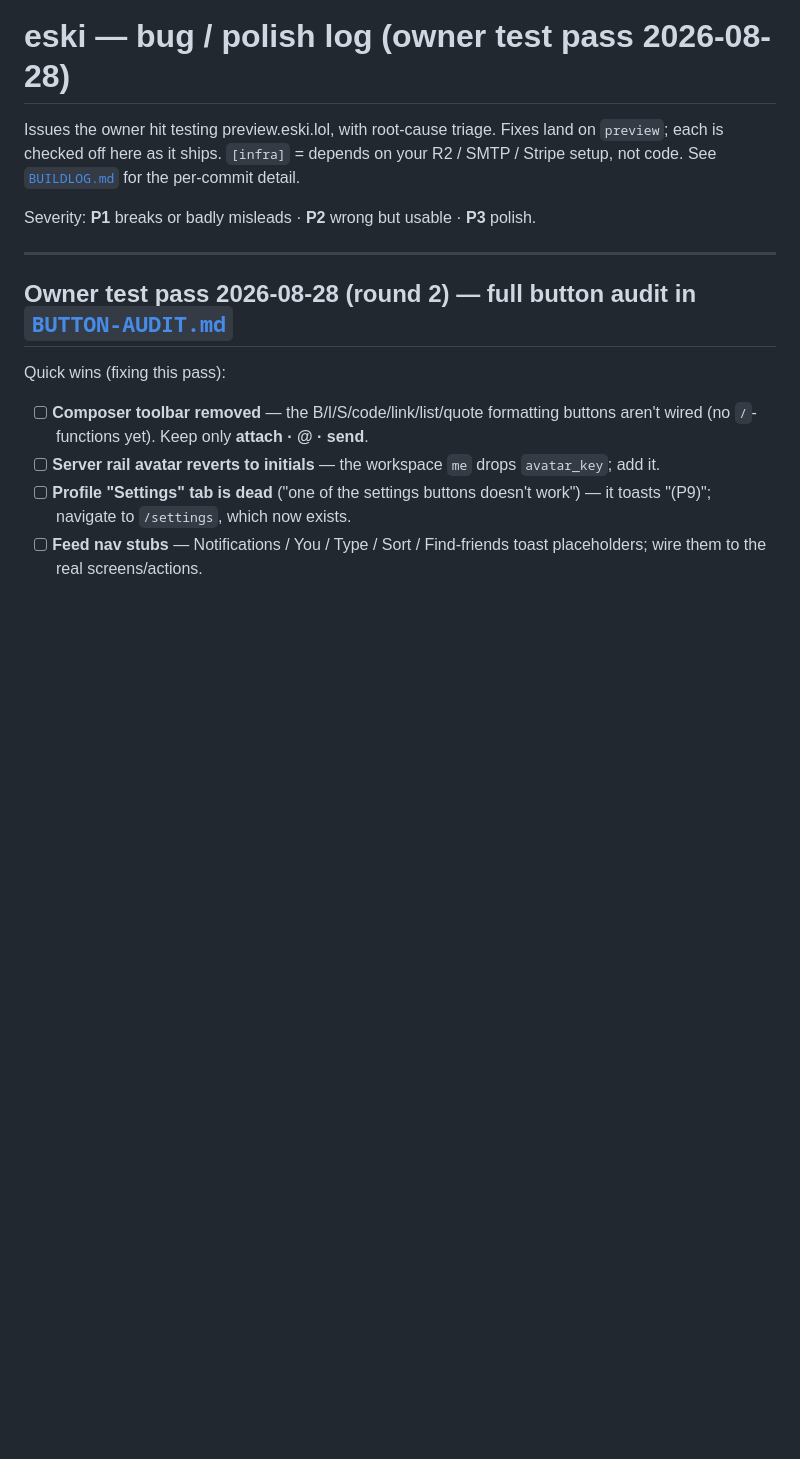
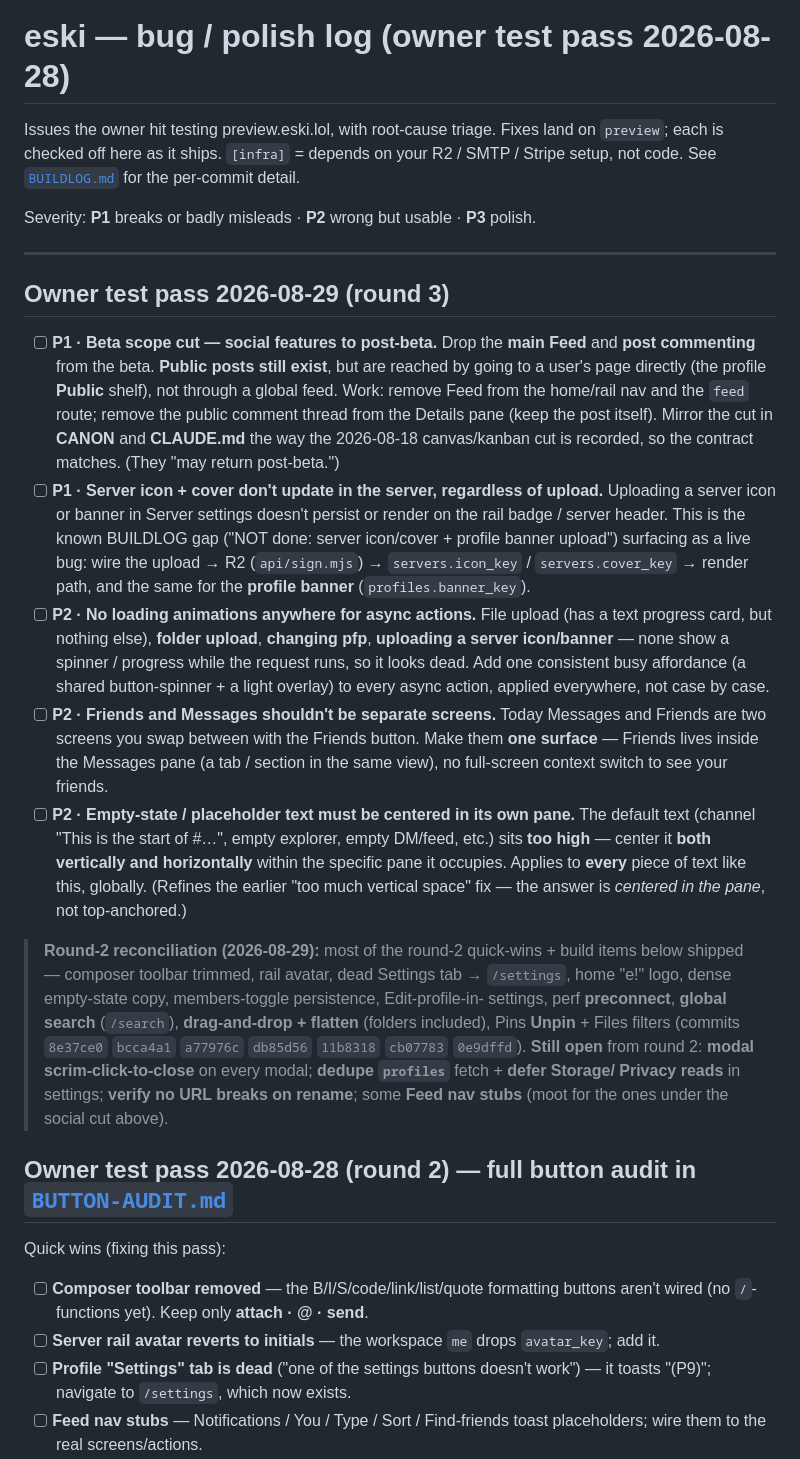
Before and after one commit to freshstart17173-sketch/eski, a Markdown page: docs/BUGLOG.md, the part around the change. GitHub-like rendering; blank space fills up the shorter version.

Commit message:
docs: add owner round-3 todo (social cut, server icon/cover, loading states, merge friends+messages, center empty states) + reconcile round-2
Co-Authored-By: Claude Opus 4.8 <noreply@anthropic.com>
Claude-Session: https://claude.ai/code/session_01J1FXEkXQ46ZntGHbjtFuUg

```diff
--- a/docs/BUGLOG.md
+++ b/docs/BUGLOG.md
@@ -7,6 +7,47 @@ Stripe setup, not code. See [`BUILDLOG.md`](BUILDLOG.md) for the per-commit deta
 Severity: **P1** breaks or badly misleads · **P2** wrong but usable · **P3** polish.
 
 ---
+
+## Owner test pass 2026-08-29 (round 3)
+
+- [ ] **P1 · Beta scope cut — social features to post-beta.** Drop the **main Feed** and
+      **post commenting** from the beta. **Public posts still exist**, but are reached by
+      going to a user's page directly (the profile **Public** shelf), not through a global
+      feed. Work: remove Feed from the home/rail nav and the `feed` route; remove the public
+      comment thread from the Details pane (keep the post itself). Mirror the cut in
+      **CANON** and **CLAUDE.md** the way the 2026-08-18 canvas/kanban cut is recorded, so
+      the contract matches. (They "may return post-beta.")
+- [ ] **P1 · Server icon + cover don't update in the server, regardless of upload.**
+      Uploading a server icon or banner in Server settings doesn't persist or render on the
+      rail badge / server header. This is the known BUILDLOG gap ("NOT done: server
+      icon/cover + profile banner upload") surfacing as a live bug: wire the
+      upload → R2 (`api/sign.mjs`) → `servers.icon_key` / `servers.cover_key` → render path,
+      and the same for the **profile banner** (`profiles.banner_key`).
+- [ ] **P2 · No loading animations anywhere for async actions.** File upload (has a text
+      progress card, but nothing else), **folder upload**, **changing pfp**, **uploading a
+      server icon/banner** — none show a spinner / progress while the request runs, so it
+      looks dead. Add one consistent busy affordance (a shared button-spinner + a light
+      overlay) to every async action, applied everywhere, not case by case.
+- [ ] **P2 · Friends and Messages shouldn't be separate screens.** Today Messages and
+      Friends are two screens you swap between with the Friends button. Make them **one
+      surface** — Friends lives inside the Messages pane (a tab / section in the same view),
+      no full-screen context switch to see your friends.
+- [ ] **P2 · Empty-state / placeholder text must be centered in its own pane.** The default
+      text (channel "This is the start of #…", empty explorer, empty DM/feed, etc.) sits
+      **too high** — center it **both vertically and horizontally** within the specific pane
+      it occupies. Applies to **every** piece of text like this, globally. (Refines the
+      earlier "too much vertical space" fix — the answer is *centered in the pane*, not
+      top-anchored.)
+
+> **Round-2 reconciliation (2026-08-29):** most of the round-2 quick-wins + build items
+> below shipped — composer toolbar trimmed, rail avatar, dead Settings tab → `/settings`,
+> home "e!" logo, dense empty-state copy, members-toggle persistence, Edit-profile-in-
+> settings, perf **preconnect**, **global search** (`/search`), **drag-and-drop + flatten**
+> (folders included), Pins **Unpin** + Files filters (commits `8e37ce0` `bcca4a1` `a77976c`
+> `db85d56` `11b8318` `cb07783` `0e9dffd`). **Still open** from round 2: **modal
+> scrim-click-to-close** on every modal; **dedupe `profiles`** fetch + **defer Storage/
+> Privacy reads** in settings; **verify no URL breaks on rename**; some **Feed nav stubs**
+> (moot for the ones under the social cut above).
 
 ## Owner test pass 2026-08-28 (round 2) — full button audit in [`BUTTON-AUDIT.md`](BUTTON-AUDIT.md)
 
```
